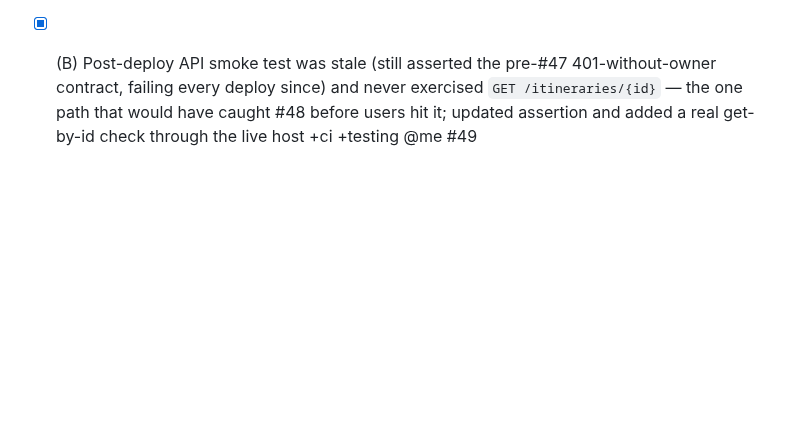
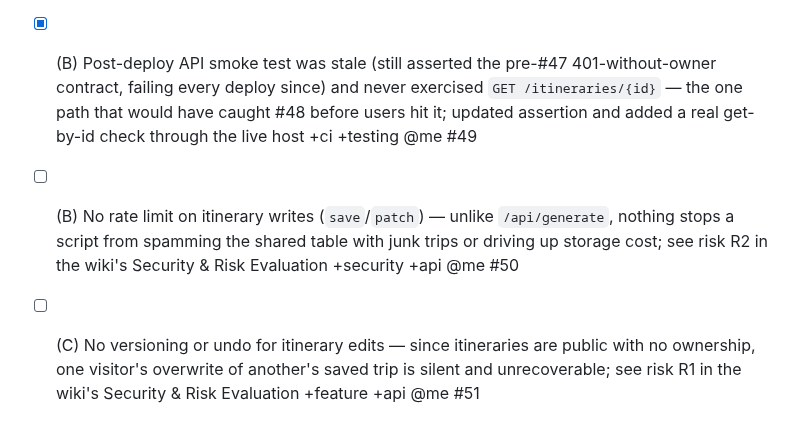
Before and after one commit to toinevl/nordicHolidays, a Markdown page: wishlist.md, the part around the change. GitHub-like rendering; blank space fills up the shorter version.

Commit message:
docs(wishlist): track #50 (no rate limit on itinerary writes) and #51 (no versioning/undo)
Follow-ups from the R1/R2 risks identified in the new Security & Risk
Evaluation wiki page.

```diff
--- a/wishlist.md
+++ b/wishlist.md
@@ -83,3 +83,5 @@ Grounded in gaps found during the CORS hotfix and the architecture review. A = s
 - [x] (A) Make itineraries fully public — remove per-browser owner isolation so anyone can create, view, and edit any itinerary; migrate existing rows to a shared partition; reword saved-trips panel copy to reflect a shared list — see docs/superpowers/specs/2026-07-07-public-shared-itineraries-design.md +feature +api @me #47
 - [x] (A) Loading any itinerary with a non-ASCII city name (i.e. any real Nordic trip) 500'd — dead `X-Itinerary-Summary` response header embedded raw city/trip names, and the Azure Functions host's HTTP layer rejects non-ASCII header values; header was unused by the frontend, removed +bug +api @me #48
 - [x] (B) Post-deploy API smoke test was stale (still asserted the pre-#47 401-without-owner contract, failing every deploy since) and never exercised `GET /itineraries/{id}` — the one path that would have caught #48 before users hit it; updated assertion and added a real get-by-id check through the live host +ci +testing @me #49
+- [ ] (B) No rate limit on itinerary writes (`save`/`patch`) — unlike `/api/generate`, nothing stops a script from spamming the shared table with junk trips or driving up storage cost; see risk R2 in the wiki's Security & Risk Evaluation +security +api @me #50
+- [ ] (C) No versioning or undo for itinerary edits — since itineraries are public with no ownership, one visitor's overwrite of another's saved trip is silent and unrecoverable; see risk R1 in the wiki's Security & Risk Evaluation +feature +api @me #51
```
